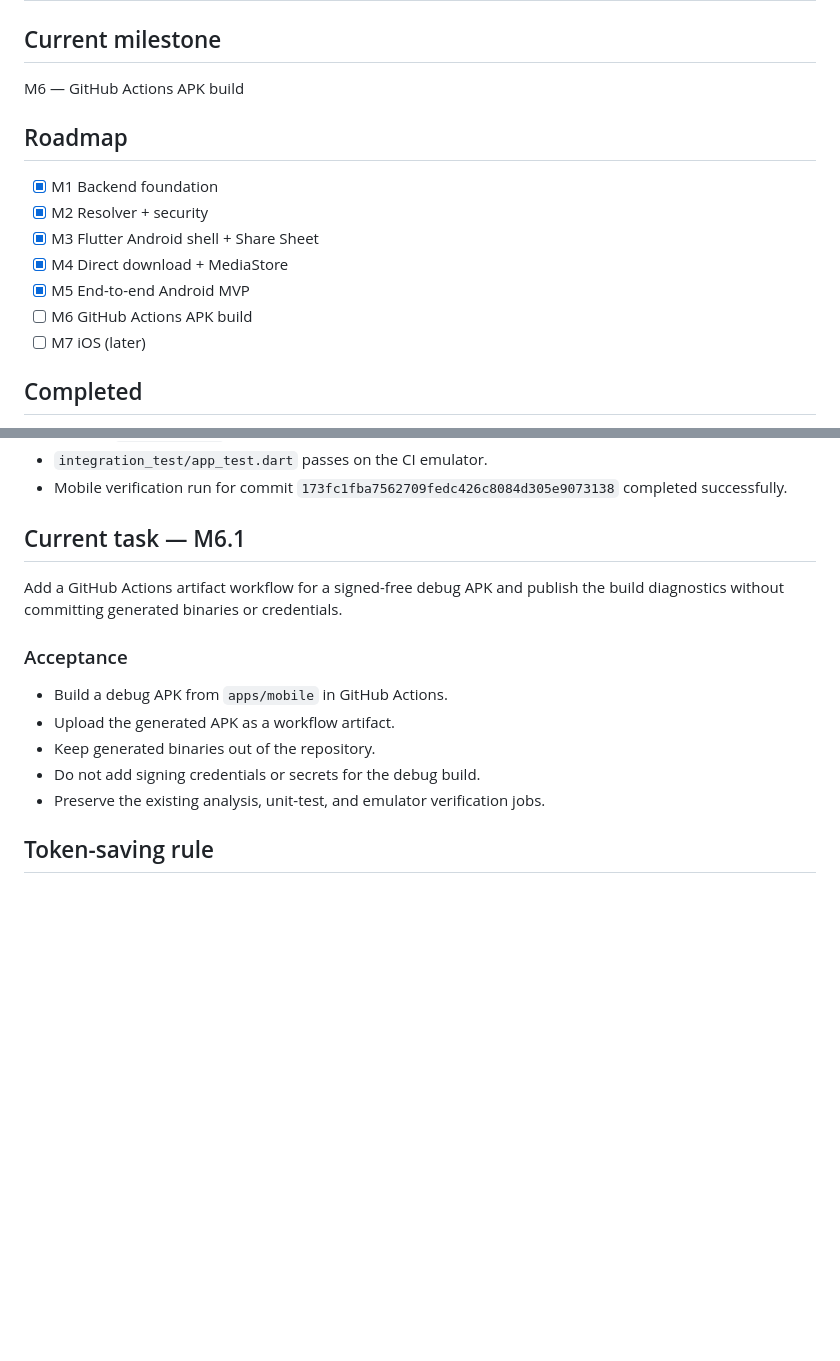
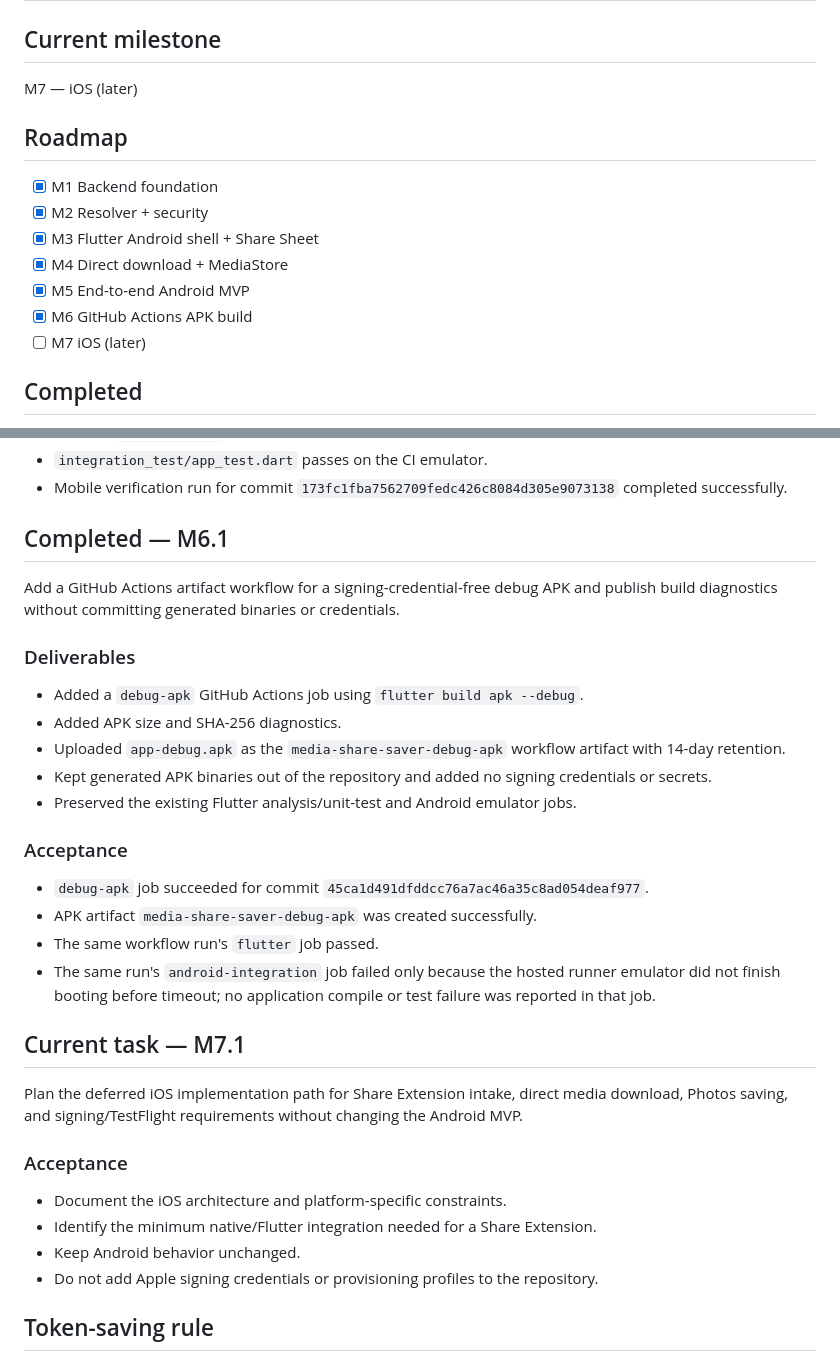
Before and after one commit to similaitw/media-share-saver, a Markdown page: docs/TASKS.md, 2 parts joined by grey strips. Drawn GitHub-style; blank space fills up the shorter version.

Commit message:
Mark M6 APK artifact build complete

```diff
--- a/docs/TASKS.md
+++ b/docs/TASKS.md
@@ -1,7 +1,7 @@
 # Development Status
 
 ## Current milestone
-M6 — GitHub Actions APK build
+M7 — iOS (later)
 
 ## Roadmap
 - [x] M1 Backend foundation
@@ -9,7 +9,7 @@ M6 — GitHub Actions APK build
 - [x] M3 Flutter Android shell + Share Sheet
 - [x] M4 Direct download + MediaStore
 - [x] M5 End-to-end Android MVP
-- [ ] M6 GitHub Actions APK build
+- [x] M6 GitHub Actions APK build
 - [ ] M7 iOS (later)
 
 ## Completed
@@ -117,16 +117,37 @@ for share, resolve, download, MediaStore save, and local history persistence.
 - Mobile verification run for commit `173fc1fba7562709fedc426c8084d305e9073138`
   completed successfully.
 
-## Current task — M6.1
-Add a GitHub Actions artifact workflow for a signed-free debug APK and publish
-the build diagnostics without committing generated binaries or credentials.
+## Completed — M6.1
+Add a GitHub Actions artifact workflow for a signing-credential-free debug APK
+and publish build diagnostics without committing generated binaries or credentials.
+
+### Deliverables
+- Added a `debug-apk` GitHub Actions job using `flutter build apk --debug`.
+- Added APK size and SHA-256 diagnostics.
+- Uploaded `app-debug.apk` as the `media-share-saver-debug-apk` workflow artifact
+  with 14-day retention.
+- Kept generated APK binaries out of the repository and added no signing
+  credentials or secrets.
+- Preserved the existing Flutter analysis/unit-test and Android emulator jobs.
 
 ### Acceptance
-- Build a debug APK from `apps/mobile` in GitHub Actions.
-- Upload the generated APK as a workflow artifact.
-- Keep generated binaries out of the repository.
-- Do not add signing credentials or secrets for the debug build.
-- Preserve the existing analysis, unit-test, and emulator verification jobs.
+- `debug-apk` job succeeded for commit `45ca1d491dfddcc76a7ac46a35c8ad054deaf977`.
+- APK artifact `media-share-saver-debug-apk` was created successfully.
+- The same workflow run's `flutter` job passed.
+- The same run's `android-integration` job failed only because the hosted runner
+  emulator did not finish booting before timeout; no application compile or test
+  failure was reported in that job.
+
+## Current task — M7.1
+Plan the deferred iOS implementation path for Share Extension intake, direct
+media download, Photos saving, and signing/TestFlight requirements without
+changing the Android MVP.
+
+### Acceptance
+- Document the iOS architecture and platform-specific constraints.
+- Identify the minimum native/Flutter integration needed for a Share Extension.
+- Keep Android behavior unchanged.
+- Do not add Apple signing credentials or provisioning profiles to the repository.
 
 ## Token-saving rule
 Codex should read `AGENTS.md` + this file first. Read `docs/SPEC.md` only when details are needed. Avoid repository-wide exploration for narrowly scoped tasks.
```
